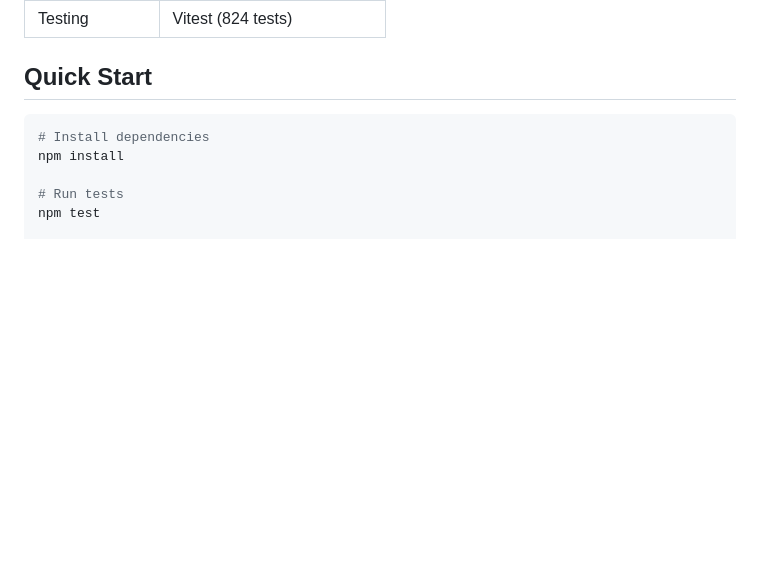
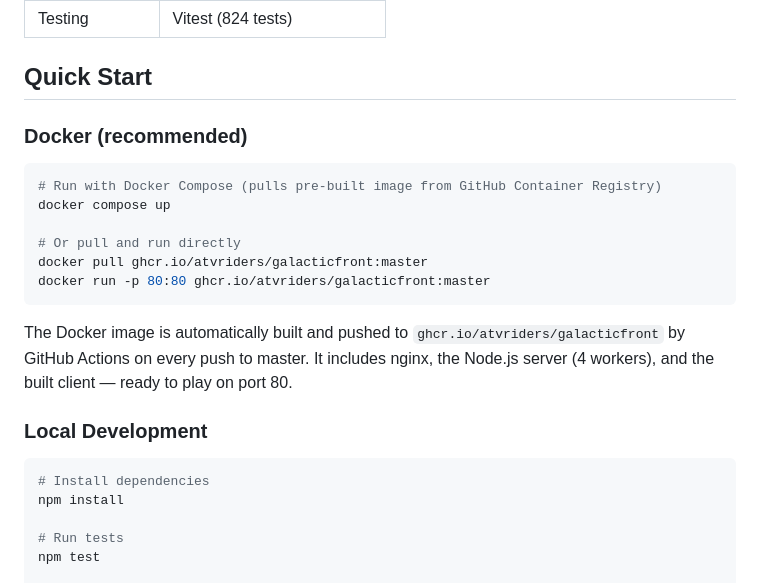
Before and after one commit to Atvriders/GalacticFront, a Markdown page: README.md, the part around the change. Drawn GitHub-style; blank space fills up the shorter version.

Commit message:
docs: add Docker Compose instructions to README
Co-Authored-By: Claude Opus 4.6 (1M context) <noreply@anthropic.com>

````diff
--- a/README.md
+++ b/README.md
@@ -78,6 +78,21 @@ The server never runs simulation — it relays turns. All clients execute identi
 
 ## Quick Start
 
+### Docker (recommended)
+
+```bash
+# Run with Docker Compose (pulls pre-built image from GitHub Container Registry)
+docker compose up
+
+# Or pull and run directly
+docker pull ghcr.io/atvriders/galacticfront:master
+docker run -p 80:80 ghcr.io/atvriders/galacticfront:master
+```
+
+The Docker image is automatically built and pushed to `ghcr.io/atvriders/galacticfront` by GitHub Actions on every push to master. It includes nginx, the Node.js server (4 workers), and the built client — ready to play on port 80.
+
+### Local Development
+
 ```bash
 # Install dependencies
 npm install
````
